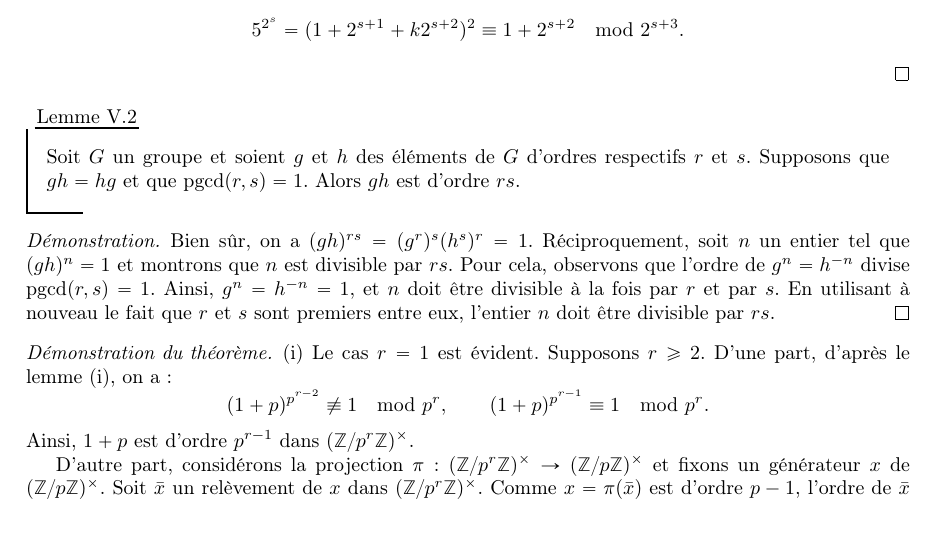
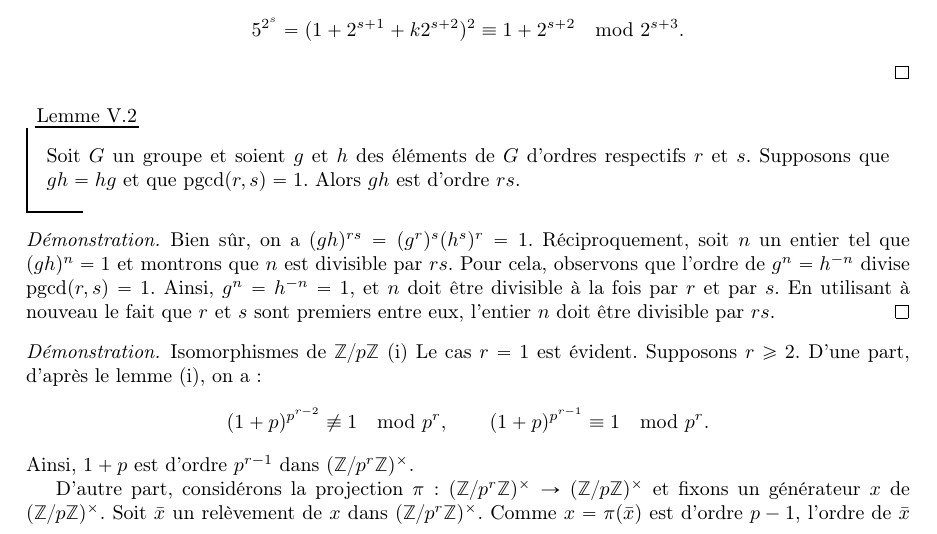
Before and after one commit to CeciestuntestKST/Cours-de-Math-matiques, a LaTeX document (M2/Cours_Anneaux_et_Corps.tex): part of page 12 of 13, cut so that both start at the same text. Compiled offline with pdfLaTeX.

Commit message:
24 oct. 2026, 18:46

```diff
--- a/M2/Cours_Anneaux_et_Corps.tex
+++ b/M2/Cours_Anneaux_et_Corps.tex
@@ -355,7 +355,7 @@ En particulier, on obtient que $(\Z/p\Z)^{\times} \cong \Z/(p-1)\Z$ pour tout no
     Bien sûr, on a $(gh)^{rs} = (g^r)^s (h^s)^r = 1$. Réciproquement, soit $n$ un entier tel que $(gh)^n = 1$ et montrons que $n$ est divisible par $rs$. Pour cela, observons que l'ordre de $g^n = h^{-n}$ divise $\pgcd(r, s) = 1$. Ainsi, $g^n = h^{-n} = 1$, et $n$ doit être divisible à la fois par $r$ et par $s$. En utilisant à nouveau le fait que $r$ et $s$ sont premiers entre eux, l'entier $n$ doit être divisible par $rs$.
 \end{proof}
 
-\begin{proof}[Démonstration du théorème]
+\begin{proof}{Isomorphismes de $\Z/p\Z$}{}
     (i) Le cas $r = 1$ est évident. Supposons $r \ge 2$. D'une part, d'après le lemme (i), on a :
     \[(1 + p)^{p^{r-2}} \not\equiv 1 \mod p^r, \qquad (1 + p)^{p^{r-1}} \equiv 1 \mod p^r.\]
     Ainsi, $1 + p$ est d'ordre $p^{r-1}$ dans $(\Z/p^r\Z)^{\times}$.
```
Also changed, not shown: M2/Cours_Anneaux_et_Corps.tex (2 more changed lines).
